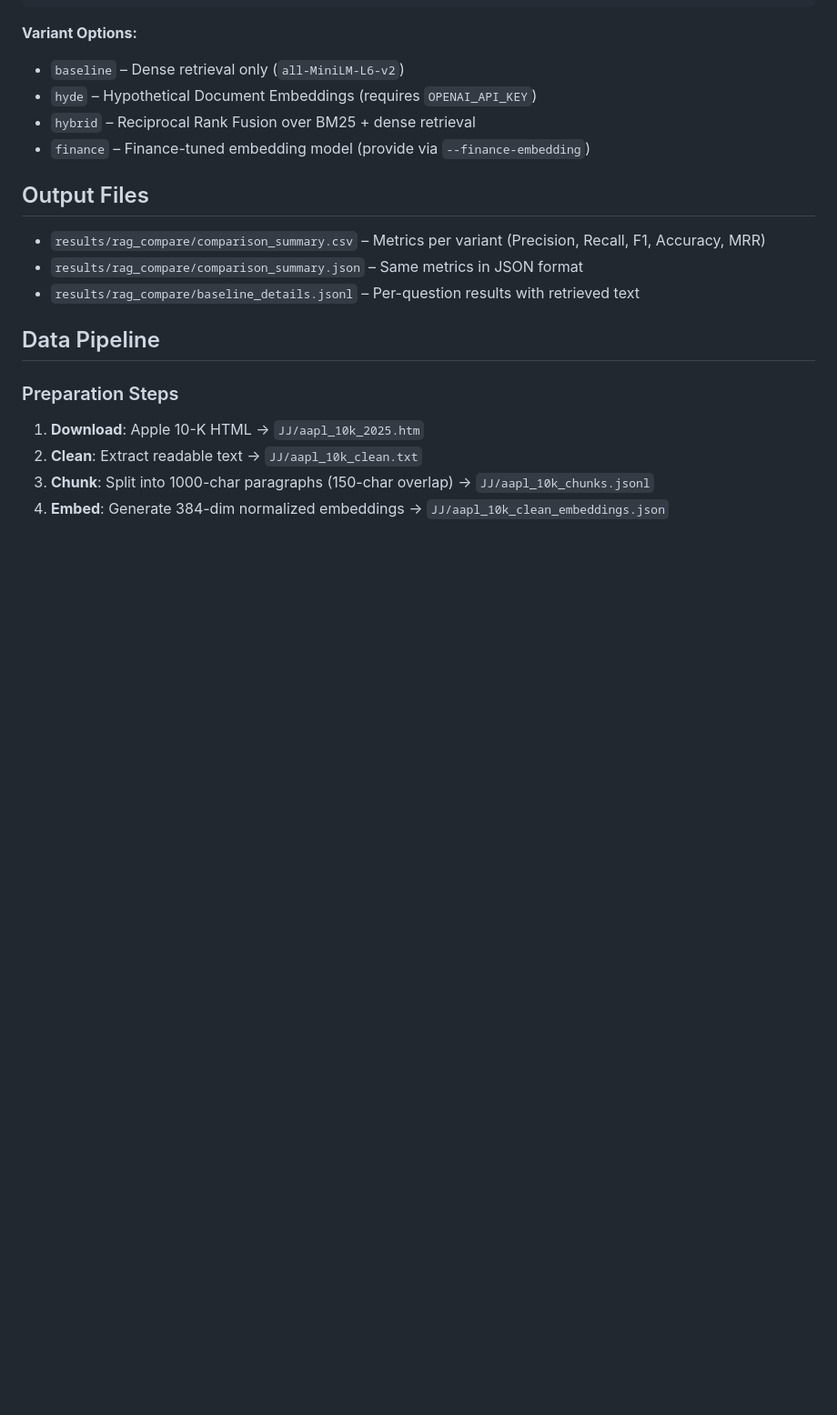
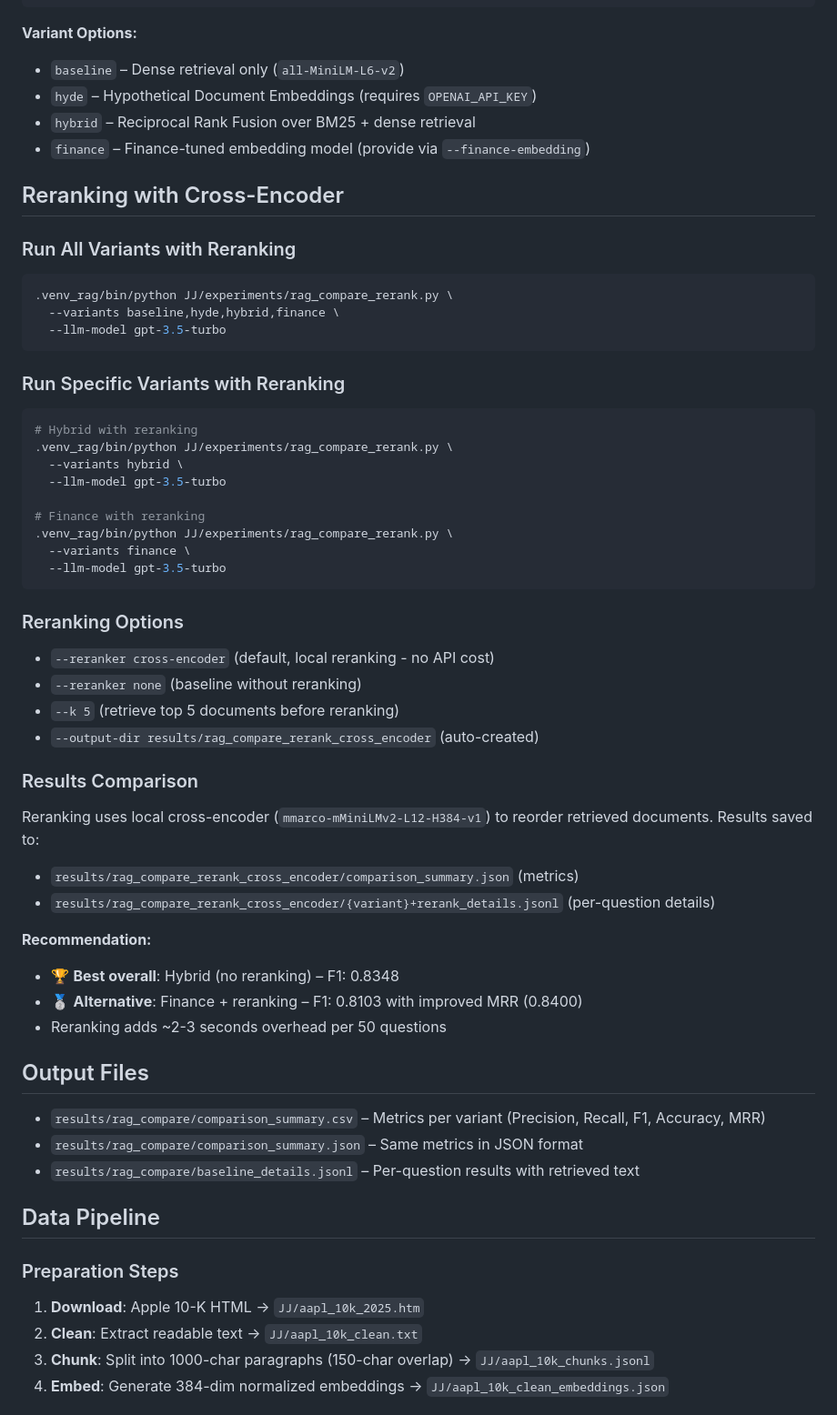
Before and after one commit to HwGan123/IS469_wealth_manager_project, a Markdown page: JJ/README.md, the part around the change. Shown at 91% size. GitHub-like rendering; blank space fills up the shorter version.

````diff
--- a/JJ/README.md
+++ b/JJ/README.md
@@ -55,6 +55,44 @@ source .venv_rag/bin/activate
 - `hyde` – Hypothetical Document Embeddings (requires `OPENAI_API_KEY`)
 - `hybrid` – Reciprocal Rank Fusion over BM25 + dense retrieval
 - `finance` – Finance-tuned embedding model (provide via `--finance-embedding`)
+
+## Reranking with Cross-Encoder
+
+### Run All Variants with Reranking
+```bash
+.venv_rag/bin/python JJ/experiments/rag_compare_rerank.py \
+  --variants baseline,hyde,hybrid,finance \
+  --llm-model gpt-3.5-turbo
+```
+
+### Run Specific Variants with Reranking
+```bash
+# Hybrid with reranking
+.venv_rag/bin/python JJ/experiments/rag_compare_rerank.py \
+  --variants hybrid \
+  --llm-model gpt-3.5-turbo
+
+# Finance with reranking
+.venv_rag/bin/python JJ/experiments/rag_compare_rerank.py \
+  --variants finance \
+  --llm-model gpt-3.5-turbo
+```
+
+### Reranking Options
+- `--reranker cross-encoder` (default, local reranking - no API cost)
+- `--reranker none` (baseline without reranking)
+- `--k 5` (retrieve top 5 documents before reranking)
+- `--output-dir results/rag_compare_rerank_cross_encoder` (auto-created)
+
+### Results Comparison
+Reranking uses local cross-encoder (`mmarco-mMiniLMv2-L12-H384-v1`) to reorder retrieved documents. Results saved to:
+- `results/rag_compare_rerank_cross_encoder/comparison_summary.json` (metrics)
+- `results/rag_compare_rerank_cross_encoder/{variant}+rerank_details.jsonl` (per-question details)
+
+**Recommendation:**
+- 🏆 **Best overall**: Hybrid (no reranking) – F1: 0.8348
+- 🥈 **Alternative**: Finance + reranking – F1: 0.8103 with improved MRR (0.8400)
+- Reranking adds ~2-3 seconds overhead per 50 questions
 
 ## Output Files
 - `results/rag_compare/comparison_summary.csv` – Metrics per variant (Precision, Recall, F1, Accuracy, MRR)
````
